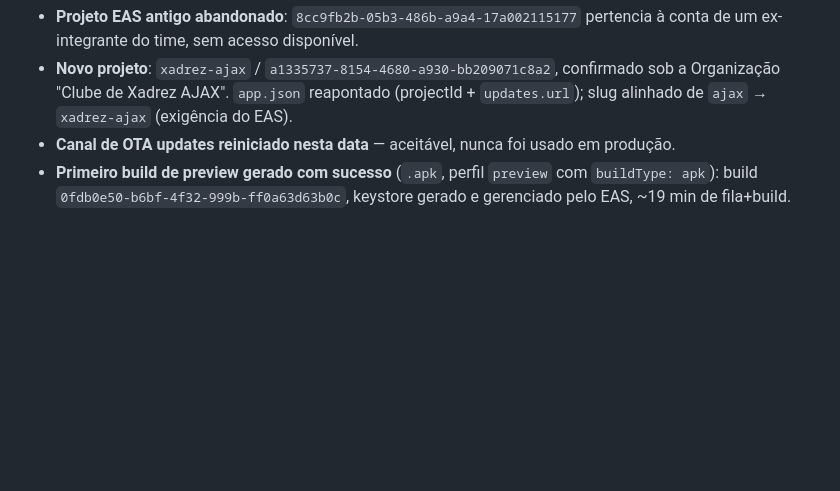
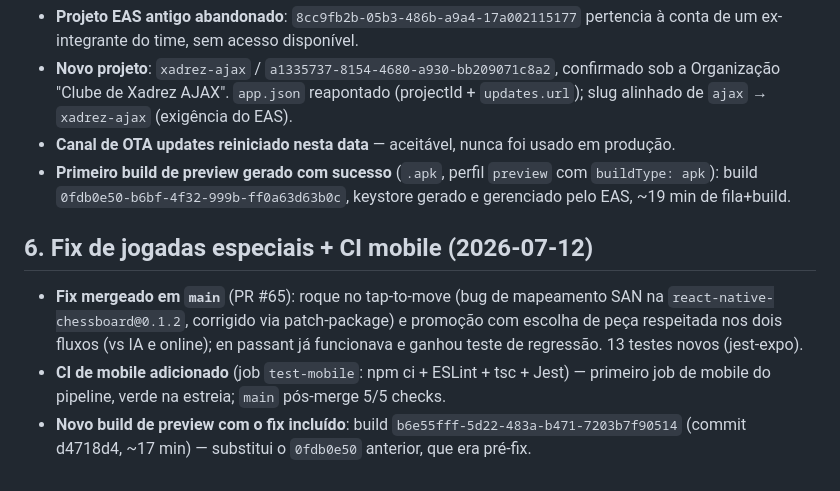
Before and after one commit to nerdrico2025/xadrezajax, a Markdown page: docs/execution/PLANO_FASE0.md, the part around the change. GitHub-like rendering; blank space fills up the shorter version.

Commit message:
docs(execution): registra fix de jogadas especiais, CI mobile e novo build de preview
Co-Authored-By: Claude Fable 5 <noreply@anthropic.com>

```diff
--- a/docs/execution/PLANO_FASE0.md
+++ b/docs/execution/PLANO_FASE0.md
@@ -184,3 +184,9 @@ Todas as branches partem de `main` (trunk pós-0.5) e são mescladas em sequênc
 - **Novo projeto**: `xadrez-ajax` / `a1335737-8154-4680-a930-bb209071c8a2`, confirmado sob a Organização "Clube de Xadrez AJAX". `app.json` reapontado (projectId + `updates.url`); slug alinhado de `ajax` → `xadrez-ajax` (exigência do EAS).
 - **Canal de OTA updates reiniciado nesta data** — aceitável, nunca foi usado em produção.
 - **Primeiro build de preview gerado com sucesso** (`.apk`, perfil `preview` com `buildType: apk`): build `0fdb0e50-b6bf-4f32-999b-ff0a63d63b0c`, keystore gerado e gerenciado pelo EAS, ~19 min de fila+build.
+
+## 6. Fix de jogadas especiais + CI mobile (2026-07-12)
+
+- **Fix mergeado em `main`** (PR #65): roque no tap-to-move (bug de mapeamento SAN na `react-native-chessboard@0.1.2`, corrigido via patch-package) e promoção com escolha de peça respeitada nos dois fluxos (vs IA e online); en passant já funcionava e ganhou teste de regressão. 13 testes novos (jest-expo).
+- **CI de mobile adicionado** (job `test-mobile`: npm ci + ESLint + tsc + Jest) — primeiro job de mobile do pipeline, verde na estreia; `main` pós-merge 5/5 checks.
+- **Novo build de preview com o fix incluído**: build `b6e55fff-5d22-483a-b471-7203b7f90514` (commit d4718d4, ~17 min) — substitui o `0fdb0e50` anterior, que era pré-fix.
```
